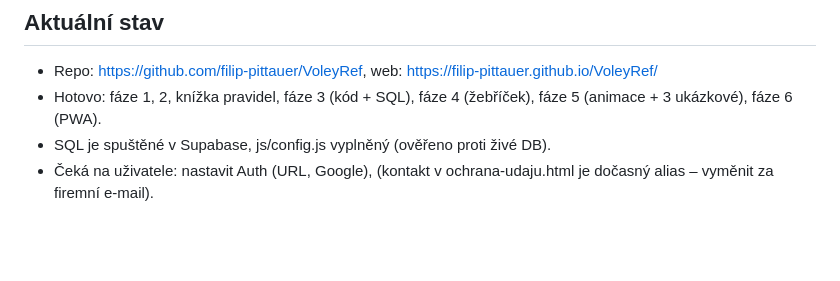
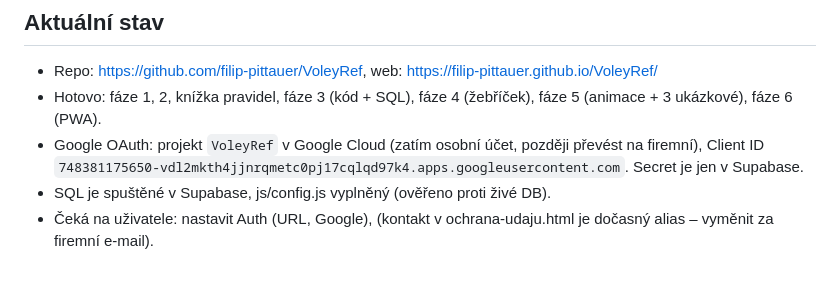
Before and after one commit to filip-pittauer/VoleyRef, a Markdown page: CLAUDE.md, the part around the change. GitHub-like rendering; blank space fills up the shorter version.

Commit message:
CLAUDE.md: poznámka o Google OAuth klientovi
Co-Authored-By: Claude Opus 5.5 <noreply@anthropic.com>

```diff
--- a/CLAUDE.md
+++ b/CLAUDE.md
@@ -109,5 +109,6 @@ Každá fáze končí funkční verzí, kterou jde nasadit na GitHub Pages.
 ## Aktuální stav
 - Repo: https://github.com/filip-pittauer/VoleyRef, web: https://filip-pittauer.github.io/VoleyRef/
 - Hotovo: fáze 1, 2, knížka pravidel, fáze 3 (kód + SQL), fáze 4 (žebříček), fáze 5 (animace + 3 ukázkové), fáze 6 (PWA).
+- Google OAuth: projekt `VoleyRef` v Google Cloud (zatím osobní účet, později převést na firemní), Client ID `748381175650-vdl2mkth4jjnrqmetc0pj17cqlqd97k4.apps.googleusercontent.com`. Secret je jen v Supabase.
 - SQL je spuštěné v Supabase, js/config.js vyplněný (ověřeno proti živé DB).
 - Čeká na uživatele: nastavit Auth (URL, Google), (kontakt v ochrana-udaju.html je dočasný alias – vyměnit za firemní e-mail).
```
